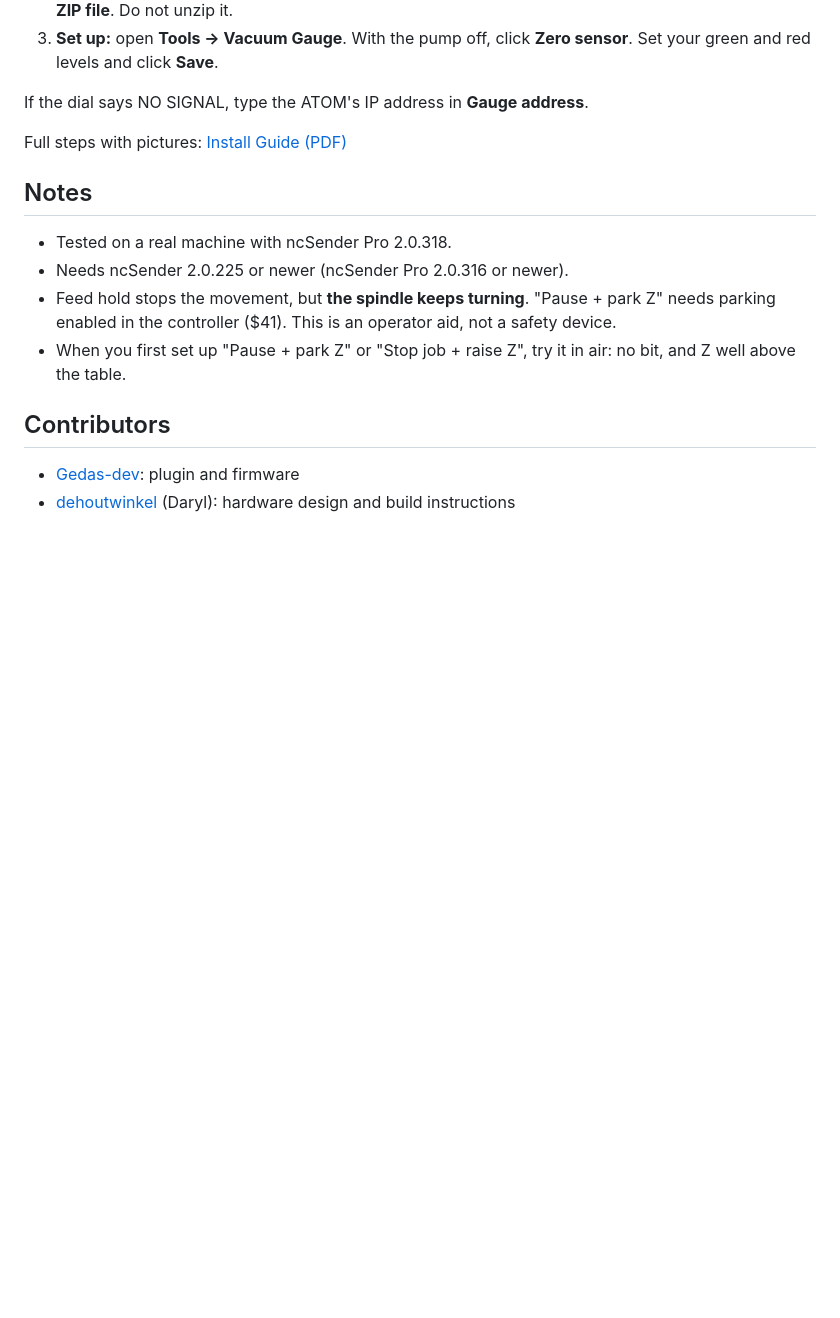
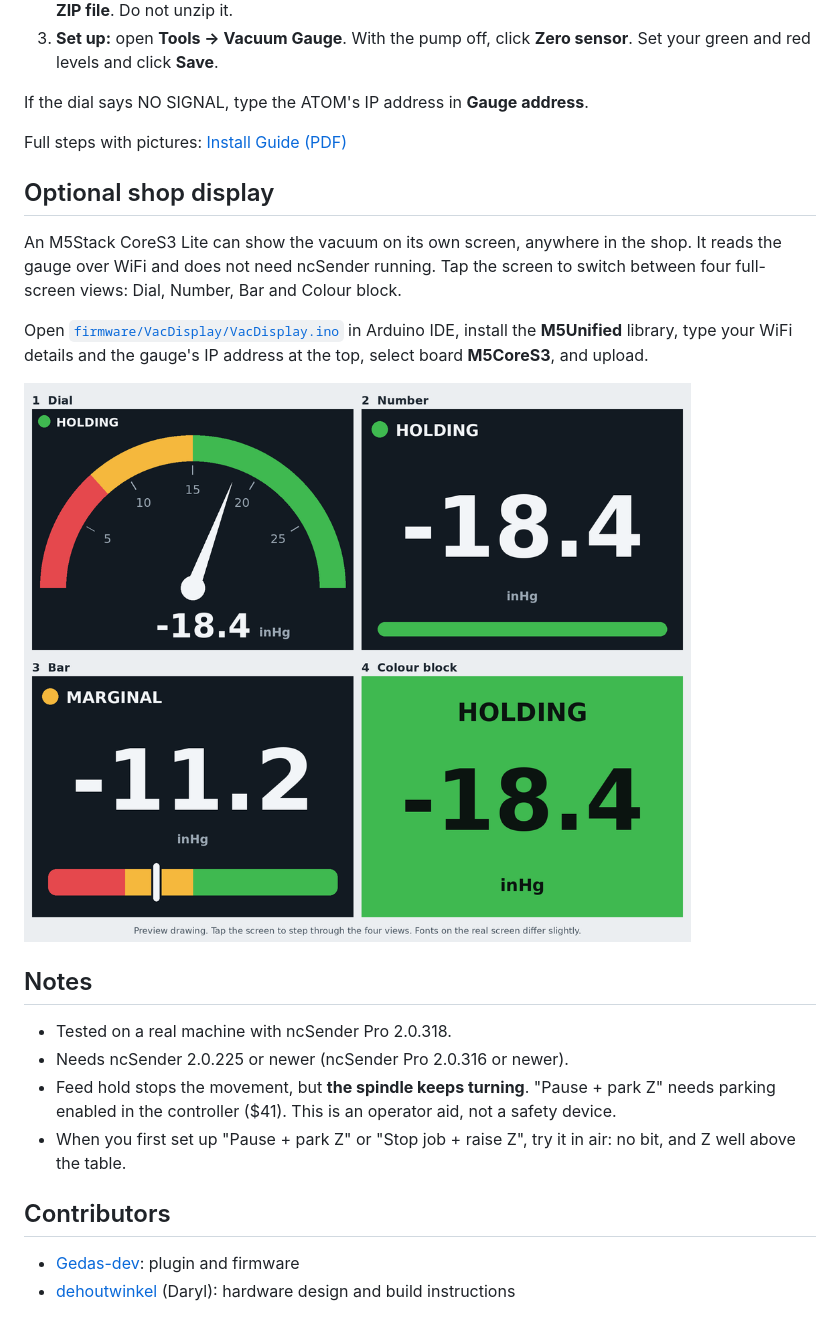
Before and after one commit to Gedas-dev/ncsender-plugin-vacuum-gauge, a Markdown page: README.md, the part around the change. Drawn GitHub-style; pictures changed too: docs/shop-display-preview.png (added); blank space fills up the shorter version.

Commit message:
Add VacDisplay: shop display firmware for the M5Stack CoreS3 Lite
Co-Authored-By: Claude Fable 5.2 <noreply@anthropic.com>
Claude-Session: https://claude.ai/code/session_019AaE9S2UHsPgxNiLVhLqH1

```diff
--- a/README.md
+++ b/README.md
@@ -31,6 +31,14 @@ If the dial says NO SIGNAL, type the ATOM's IP address in **Gauge address**.
 
 Full steps with pictures: [Install Guide (PDF)](docs/Vacuum-Gauge-Install-Guide.pdf)
 
+## Optional shop display
+
+An M5Stack CoreS3 Lite can show the vacuum on its own screen, anywhere in the shop. It reads the gauge over WiFi and does not need ncSender running. Tap the screen to switch between four full-screen views: Dial, Number, Bar and Colour block.
+
+Open [`firmware/VacDisplay/VacDisplay.ino`](firmware/VacDisplay/VacDisplay.ino) in Arduino IDE, install the **M5Unified** library, type your WiFi details and the gauge's IP address at the top, select board **M5CoreS3**, and upload.
+
+![Preview drawing of the four display views](docs/shop-display-preview.png)
+
 ## Notes
 
 - Tested on a real machine with ncSender Pro 2.0.318.
```
Also changed, not shown: 2 other files.
